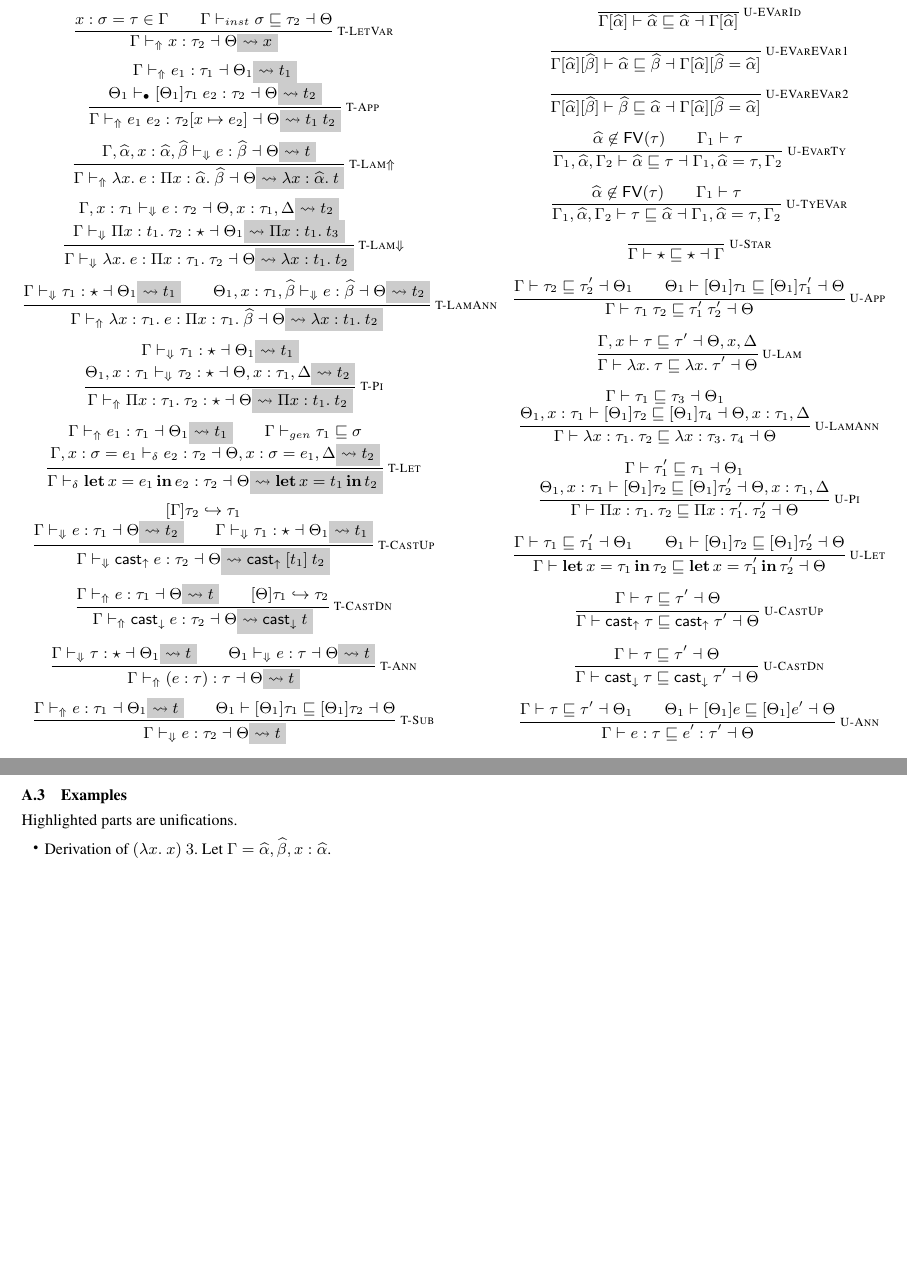
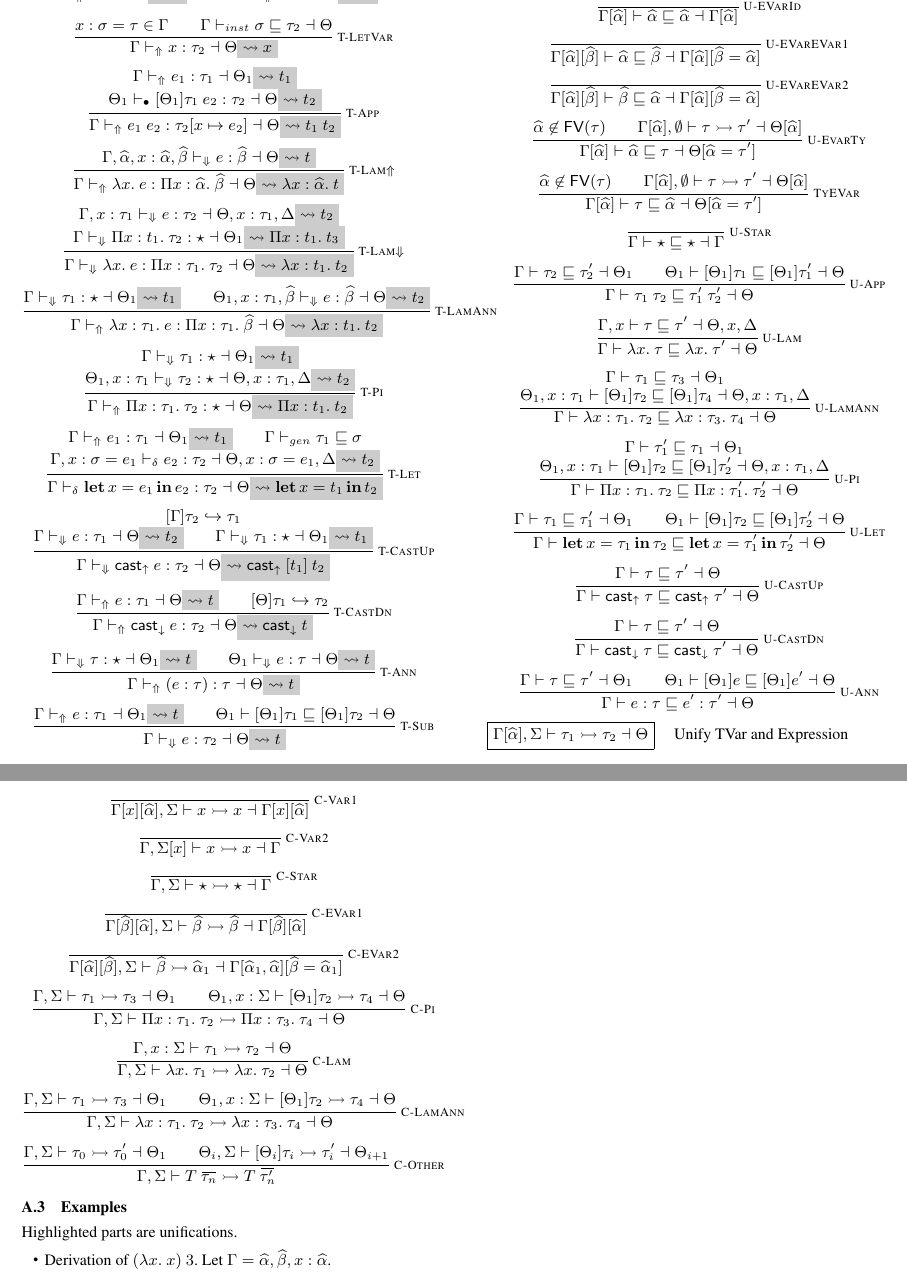
Before and after one commit to xnning/TypeInfer, a LaTeX paper (doc/simple/main.tex, which reads doc/simple/paper_utility.tex, doc/simple/sections/formal.tex): two parts of pages 1 and 2 of 2, joined at a grey line, cut so that both start at the same text, the shorter picture padded with empty space. Compiled offline with pdfLaTeX; a missing font is replaced by an installed copy or a similar font.

Commit message:
modify unify tvar tau

```diff
--- a/doc/simple/paper_utility.tex
+++ b/doc/simple/paper_utility.tex
@@ -174,6 +174,12 @@
 \newcommand{\preinst}[1][]{\ctx {#1} \byinst}
 \newcommand{\pregen}[1][]{\ctx {#1} \bygen}
 
+% change
+\newcommand{\varset}{\Sigma}
+\newcommand{\cgto}{\rightarrowtail}
+\newcommand{\bycg}{\vdash}
+\newcommand{\precg}[1][]{\ctx {#1} \bycg}
+
 % Primitives
 \newcommand{\Int}{\var{Int}}
 \newcommand{\String}{\var{String}}
--- a/doc/simple/sections/formal.tex
+++ b/doc/simple/sections/formal.tex
@@ -179,6 +189,18 @@ $\tctx$ & \syndef & $\ctxinit \mid x : t$ \\
 \[\UCastUp\]
 \[\UCastDn\]
 \[\UAnn\]
+
+\headercapm{\ctx[\genA], \varset \bycg \tau_1 \cgto \tau_2 \toctx}{Unify TVar and Expression}
+
+\[\CVarA\]
+\[\CVarB\]
+\[\CStar\]
+\[\CEVarA\]
+\[\CEVarB\]
+\[\CPi\]
+\[\CLam\]
+\[\CLamAnn\]
+\[\COthers\]
 
 % \subsection{Target Typing}
 % \headercapm{\pretar t_1 : t_2 \trto e}{Target Typing}
```
Also changed, not shown: doc/simple/sections/formal.tex (14 more changed lines).
